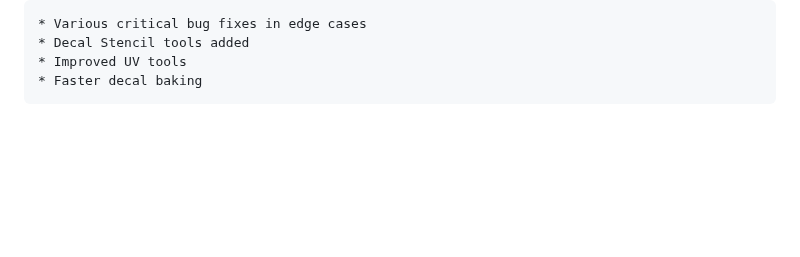
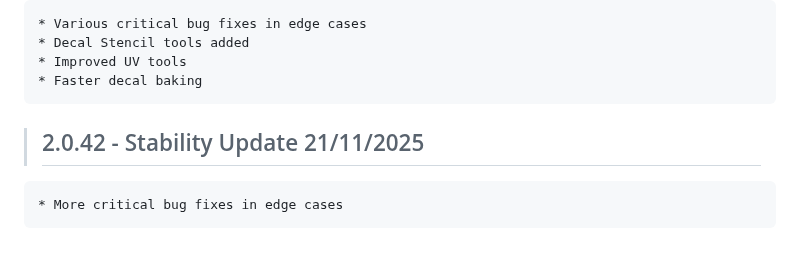
Before and after one commit to Ultikynnys/Blender-CoACD-page, a Markdown page: changelogs/ultibake-changelog.md, the part around the change. Drawn GitHub-style; blank space fills up the shorter version.

Commit message:
no message

```diff
--- a/changelogs/ultibake-changelog.md
+++ b/changelogs/ultibake-changelog.md
@@ -488,3 +488,7 @@
     * Decal Stencil tools added
     * Improved UV tools
     * Faster decal baking
+
+
+>## 2.0.42 - Stability Update 21/11/2025
+    * More critical bug fixes in edge cases
```
